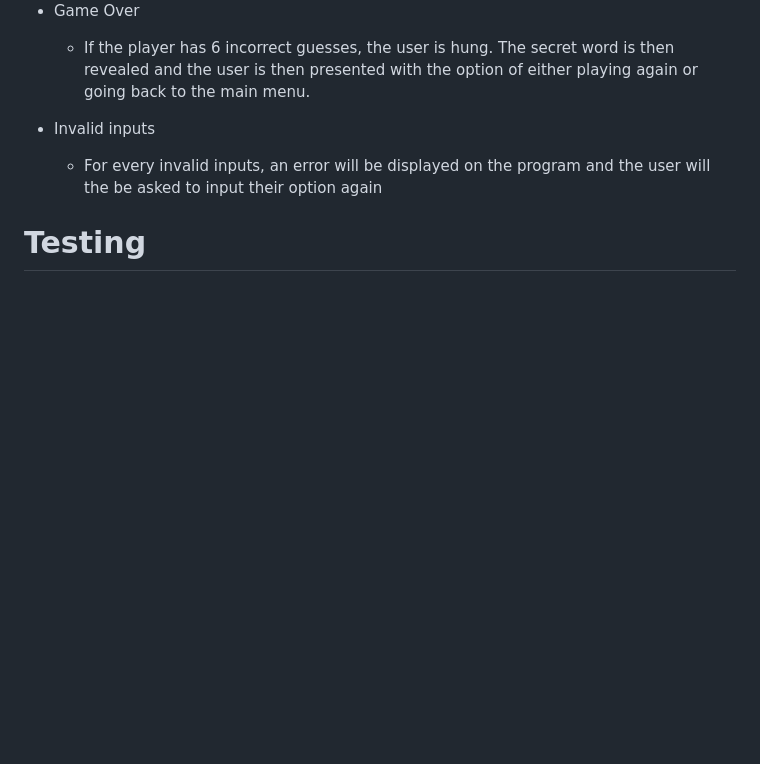
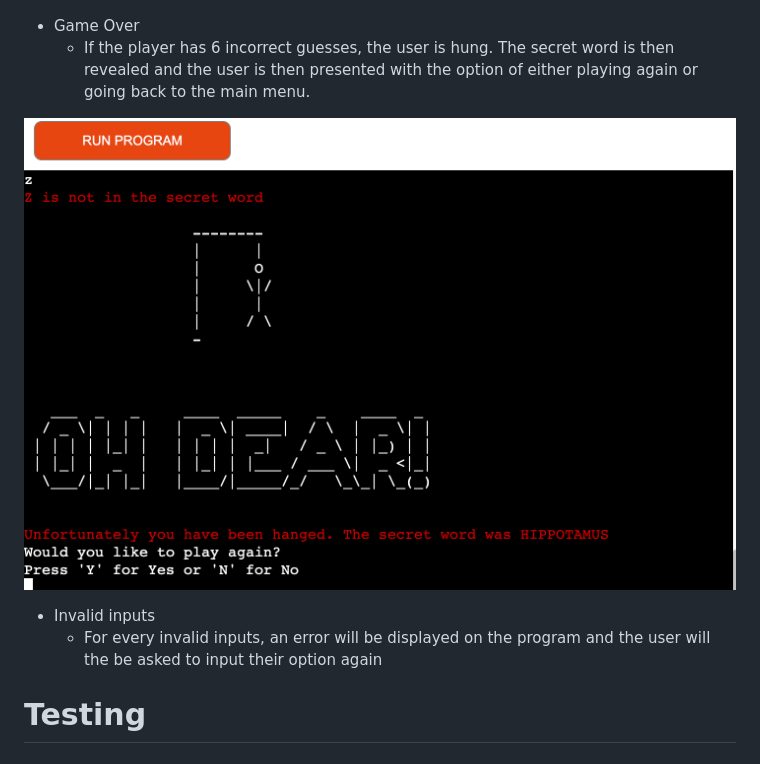
Before and after one commit to KyrianU/Hangman, a Markdown page: README.md, the part around the change. Rendered like a GitHub page; pictures changed too: docs/screenshots/game-lost.png (added); blank space fills up the shorter version.

Commit message:
game over screenshot added to read me file

```diff
--- a/README.md
+++ b/README.md
@@ -47,6 +47,8 @@
 - Game Over
     - If the player has 6 incorrect guesses, the user is hung. The secret word is then revealed and the user is then presented with the option of either playing again or going back to the main menu.
 
+![Game Over](docs/screenshots/game-lost.png)
+
 - Invalid inputs
     - For every invalid inputs, an error will be displayed on the program and the user will the be asked to input their option again
 
```
